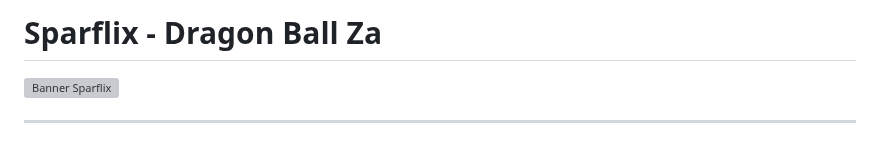
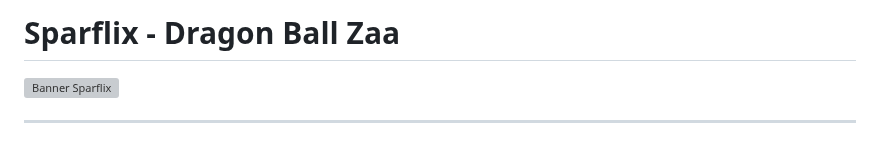
Before and after one commit to RyanBomfim/SparFlix, a Markdown page: readme.md, the part around the change. Rendered like a GitHub page; grey boxes are pictures that could not be loaded.

```diff
--- a/readme.md
+++ b/readme.md
@@ -1,4 +1,4 @@
-# Sparflix - Dragon Ball Za
+# Sparflix - Dragon Ball Zaa
 
 ![Banner Sparflix](assets/img/about/banner-sparflix.png)
 
```
